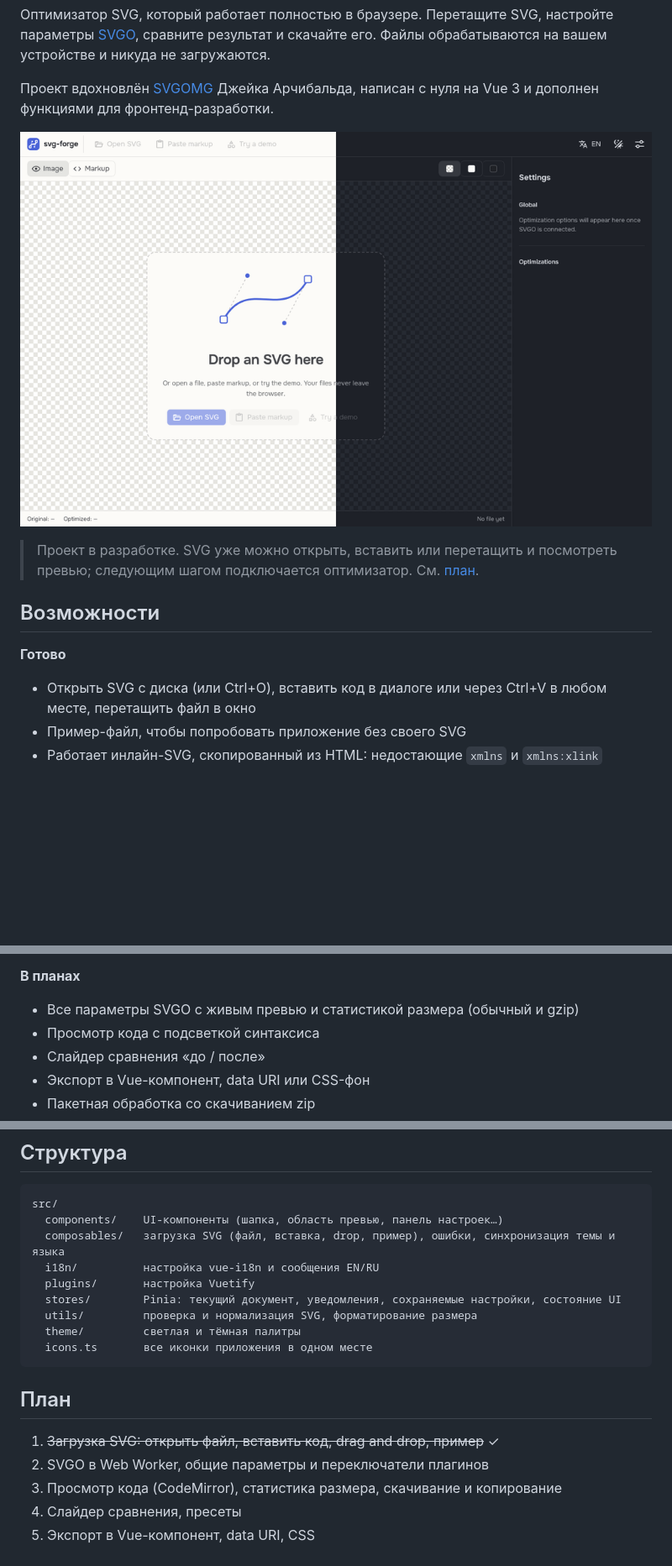
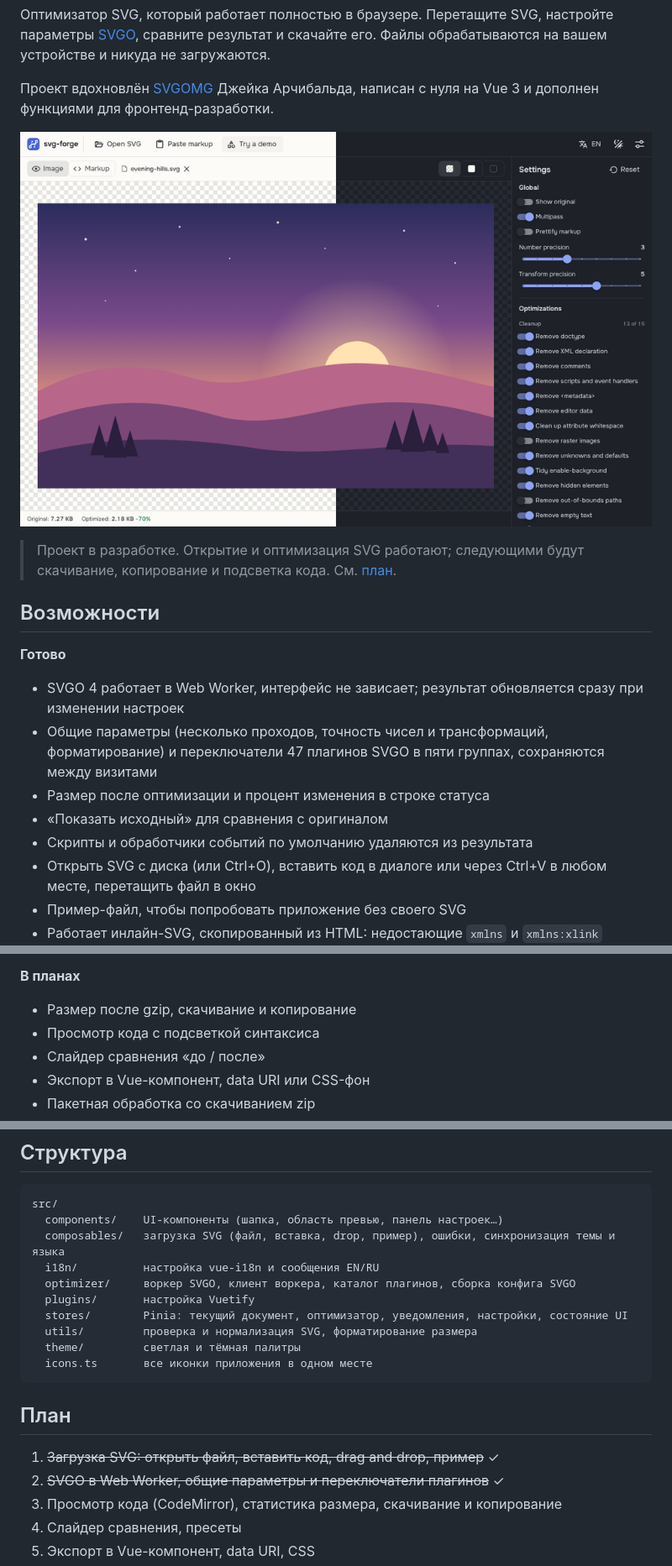
Before and after one commit to it2konst/svg-forge, a Markdown page: README.ru.md, 3 parts joined by grey strips. Shown at 84% size. Drawn GitHub-style; pictures changed too: docs/screenshots/overview.png; blank space fills up the shorter version.

```diff
--- a/README.ru.md
+++ b/README.ru.md
@@ -8,12 +8,17 @@
 
 ![svg-forge в светлой и тёмной теме](docs/screenshots/overview.png)
 
-> Проект в разработке. SVG уже можно открыть, вставить или перетащить и посмотреть превью; следующим шагом подключается оптимизатор. См. [план](#план).
+> Проект в разработке. Открытие и оптимизация SVG работают; следующими будут скачивание, копирование и подсветка кода. См. [план](#план).
 
 ## Возможности
 
 **Готово**
 
+- SVGO 4 работает в Web Worker, интерфейс не зависает; результат обновляется сразу при изменении настроек
+- Общие параметры (несколько проходов, точность чисел и трансформаций, форматирование) и переключатели 47 плагинов SVGO в пяти группах, сохраняются между визитами
+- Размер после оптимизации и процент изменения в строке статуса
+- «Показать исходный» для сравнения с оригиналом
+- Скрипты и обработчики событий по умолчанию удаляются из результата
 - Открыть SVG с диска (или Ctrl+O), вставить код в диалоге или через Ctrl+V в любом месте, перетащить файл в окно
 - Пример-файл, чтобы попробовать приложение без своего SVG
 - Работает инлайн-SVG, скопированный из HTML: недостающие `xmlns` и `xmlns:xlink` добавляются автоматически
@@ -27,7 +32,7 @@
 
 **В планах**
 
-- Все параметры SVGO с живым превью и статистикой размера (обычный и gzip)
+- Размер после gzip, скачивание и копирование
 - Просмотр кода с подсветкой синтаксиса
 - Слайдер сравнения «до / после»
 - Экспорт в Vue-компонент, data URI или CSS-фон
@@ -83,8 +89,9 @@ src/
   components/    UI-компоненты (шапка, область превью, панель настроек…)
   composables/   загрузка SVG (файл, вставка, drop, пример), ошибки, синхронизация темы и языка
   i18n/          настройка vue-i18n и сообщения EN/RU
+  optimizer/     воркер SVGO, клиент воркера, каталог плагинов, сборка конфига SVGO
   plugins/       настройка Vuetify
-  stores/        Pinia: текущий документ, уведомления, сохраняемые настройки, состояние UI
+  stores/        Pinia: текущий документ, оптимизатор, уведомления, настройки, состояние UI
   utils/         проверка и нормализация SVG, форматирование размера
   theme/         светлая и тёмная палитры
   icons.ts       все иконки приложения в одном месте
@@ -93,7 +100,7 @@ src/
 ## План
 
 1. ~~Загрузка SVG: открыть файл, вставить код, drag and drop, пример~~ ✓
-2. SVGO в Web Worker, общие параметры и переключатели плагинов
+2. ~~SVGO в Web Worker, общие параметры и переключатели плагинов~~ ✓
 3. Просмотр кода (CodeMirror), статистика размера, скачивание и копирование
 4. Слайдер сравнения, пресеты
 5. Экспорт в Vue-компонент, data URI, CSS
```
Also changed, not shown: other parts of README.ru.md (+1 -0 lines), README.md (+11 -4 lines).
